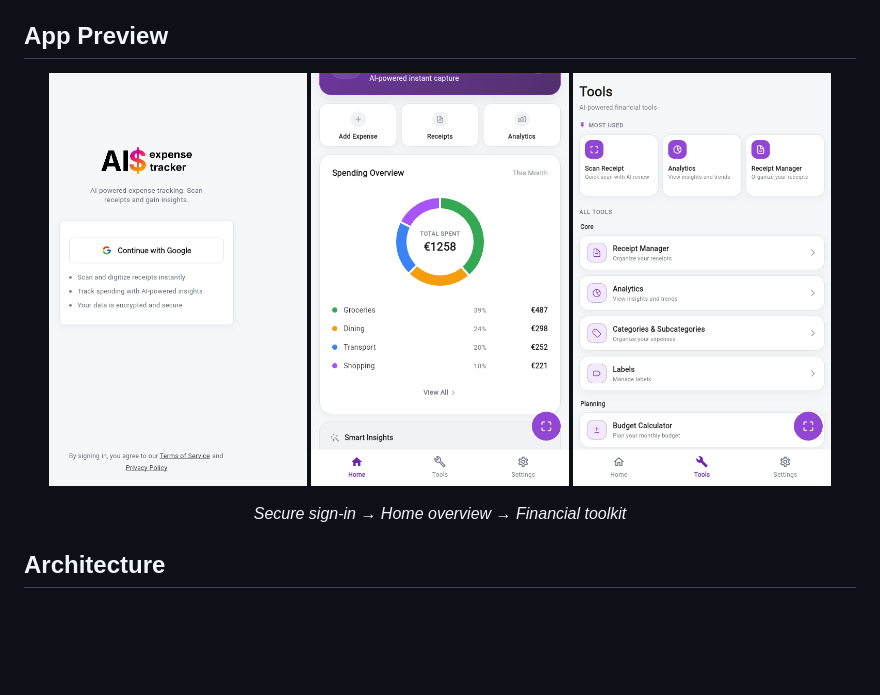
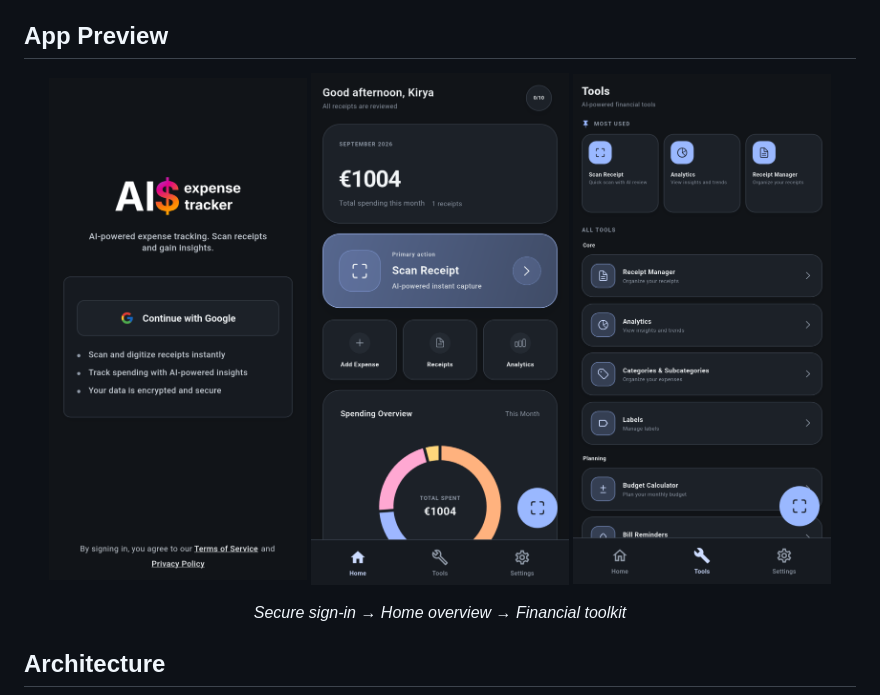
Before and after one commit to fotapol/ai-expense-tracker, a Markdown page: README.md, the part around the change. Drawn GitHub-style; pictures changed too: docs/assets/home.png (added), docs/assets/login.png (added), docs/assets/tools.png (added); blank space fills up the shorter version.

Commit message:
docs: use project screenshots in README

```diff
--- a/README.md
+++ b/README.md
@@ -57,9 +57,9 @@ expense, and saving normalized transactions for review and analytics.
 ## App Preview
 
 <p align="center">
-  <img src="docs/screenshots/login.png" alt="Secure sign-in" width="31%">
-  <img src="docs/screenshots/home.png" alt="Home overview with sample spending data" width="31%">
-  <img src="docs/screenshots/tools.png" alt="Financial toolkit" width="31%">
+  <img src="docs/assets/login.png" alt="Secure sign-in" width="31%">
+  <img src="docs/assets/home.png" alt="Home overview with spending data" width="31%">
+  <img src="docs/assets/tools.png" alt="Financial toolkit" width="31%">
 </p>
 
 <p align="center"><em>Secure sign-in &rarr; Home overview &rarr; Financial toolkit</em></p>
```
